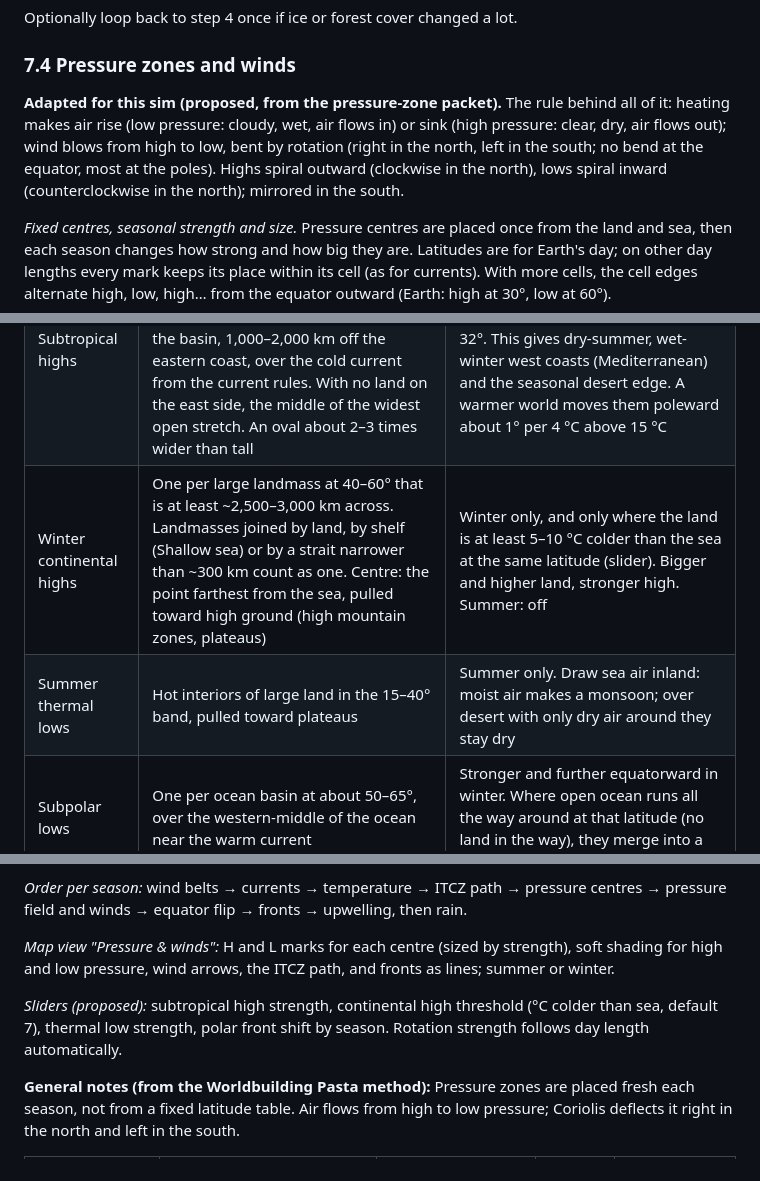
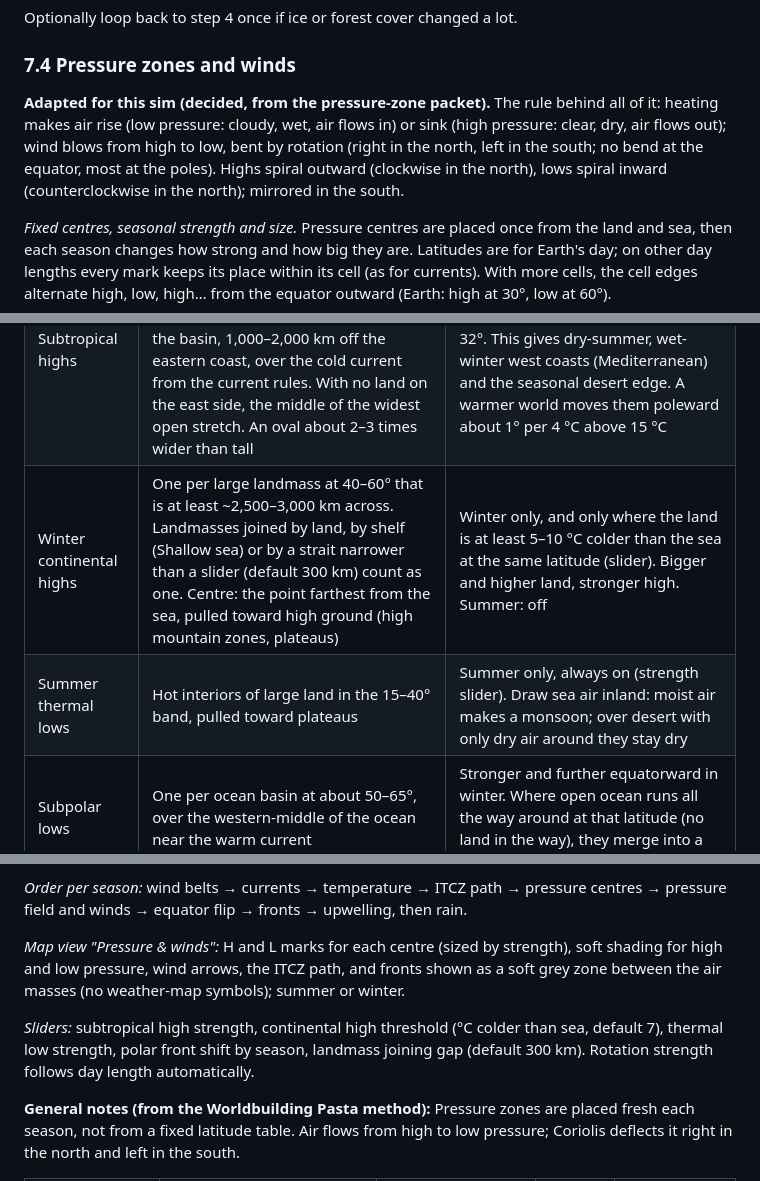
Before and after one commit to Revelry-Valor/Revelry-Valor-The-Game-Of-Legends---World-Simulation, a Markdown page: docs/REDESIGN.md, 3 parts joined by grey strips. GitHub-like rendering.

Commit message:
Design: pressure zones decided (thermal lows on, flat-map planet size option, grey front zones, joining gap slider)
Co-Authored-By: Claude Opus 5.5 <noreply@anthropic.com>
Claude-Session: https://claude.ai/code/session_01YWNYAK3AMbJXiSA4ax4d4Y

```diff
--- a/docs/REDESIGN.md
+++ b/docs/REDESIGN.md
@@ -351,7 +351,7 @@ Climate is built as a fixed chain of rule-based passes, run once for summer and
 Optionally loop back to step 4 once if ice or forest cover changed a lot.
 
 ### 7.4 Pressure zones and winds
-**Adapted for this sim (proposed, from the pressure-zone packet).** The rule behind all of it: heating makes air rise (low pressure: cloudy, wet, air flows in) or sink (high pressure: clear, dry, air flows out); wind blows from high to low, bent by rotation (right in the north, left in the south; no bend at the equator, most at the poles). Highs spiral outward (clockwise in the north), lows spiral inward (counterclockwise in the north); mirrored in the south.
+**Adapted for this sim (decided, from the pressure-zone packet).** The rule behind all of it: heating makes air rise (low pressure: cloudy, wet, air flows in) or sink (high pressure: clear, dry, air flows out); wind blows from high to low, bent by rotation (right in the north, left in the south; no bend at the equator, most at the poles). Highs spiral outward (clockwise in the north), lows spiral inward (counterclockwise in the north); mirrored in the south.
 
 *Fixed centres, seasonal strength and size.* Pressure centres are placed once from the land and sea, then each season changes how strong and how big they are. Latitudes are for Earth's day; on other day lengths every mark keeps its place within its cell (as for currents). With more cells, the cell edges alternate high, low, high… from the equator outward (Earth: high at 30°, low at 60°).
 
@@ -359,8 +359,8 @@ Optionally loop back to step 4 once if ice or forest cover changed a lot.
 |---|---|---|
 | ITCZ (low) | The decided ITCZ path (see below) | Its own summer and winter paths |
 | Subtropical highs | One per ocean basin per hemisphere where at least ~3,000 km of open water lies along the first cell edge (30°). Centre at 30°, in the eastern third of the basin, 1,000–2,000 km off the eastern coast, over the cold current from the current rules. With no land on the east side, the middle of the widest open stretch. An oval about 2–3 times wider than tall | Fixed centre. Summer: stronger and stretched poleward to cover about 25–40°. Winter: shrunk to about 20–32°. This gives dry-summer, wet-winter west coasts (Mediterranean) and the seasonal desert edge. A warmer world moves them poleward about 1° per 4 °C above 15 °C |
-| Winter continental highs | One per large landmass at 40–60° that is at least ~2,500–3,000 km across. Landmasses joined by land, by shelf (Shallow sea) or by a strait narrower than ~300 km count as one. Centre: the point farthest from the sea, pulled toward high ground (high mountain zones, plateaus) | Winter only, and only where the land is at least 5–10 °C colder than the sea at the same latitude (slider). Bigger and higher land, stronger high. Summer: off |
-| Summer thermal lows | Hot interiors of large land in the 15–40° band, pulled toward plateaus | Summer only. Draw sea air inland: moist air makes a monsoon; over desert with only dry air around they stay dry |
+| Winter continental highs | One per large landmass at 40–60° that is at least ~2,500–3,000 km across. Landmasses joined by land, by shelf (Shallow sea) or by a strait narrower than a slider (default 300 km) count as one. Centre: the point farthest from the sea, pulled toward high ground (high mountain zones, plateaus) | Winter only, and only where the land is at least 5–10 °C colder than the sea at the same latitude (slider). Bigger and higher land, stronger high. Summer: off |
+| Summer thermal lows | Hot interiors of large land in the 15–40° band, pulled toward plateaus | Summer only, always on (strength slider). Draw sea air inland: moist air makes a monsoon; over desert with only dry air around they stay dry |
 | Subpolar lows | One per ocean basin at about 50–65°, over the western-middle of the ocean near the warm current | Stronger and further equatorward in winter. Where open ocean runs all the way around at that latitude (no land in the way), they merge into a continuous ring of storms |
 | Polar highs | One per pole, pulled toward the middle of any land or ice covering it | Strong over land and ice, weak over open polar sea. On flat maps the pole is placed even when it lies off the map, so its winds still reach the map |
 
@@ -379,9 +379,9 @@ Optionally loop back to step 4 once if ice or forest cover changed a lot.
 
 *Order per season:* wind belts → currents → temperature → ITCZ path → pressure centres → pressure field and winds → equator flip → fronts → upwelling, then rain.
 
-*Map view "Pressure & winds":* H and L marks for each centre (sized by strength), soft shading for high and low pressure, wind arrows, the ITCZ path, and fronts as lines; summer or winter.
+*Map view "Pressure & winds":* H and L marks for each centre (sized by strength), soft shading for high and low pressure, wind arrows, the ITCZ path, and fronts shown as a soft grey zone between the air masses (no weather-map symbols); summer or winter.
 
-*Sliders (proposed):* subtropical high strength, continental high threshold (°C colder than sea, default 7), thermal low strength, polar front shift by season. Rotation strength follows day length automatically.
+*Sliders:* subtropical high strength, continental high threshold (°C colder than sea, default 7), thermal low strength, polar front shift by season, landmass joining gap (default 300 km). Rotation strength follows day length automatically.
 
 **General notes (from the Worldbuilding Pasta method):**
 Pressure zones are placed fresh each season, not from a fixed latitude table. Air flows from high to low pressure; Coriolis deflects it right in the north and left in the south.
```
Also changed, not shown: other parts of docs/REDESIGN.md (+1 -1 lines).
